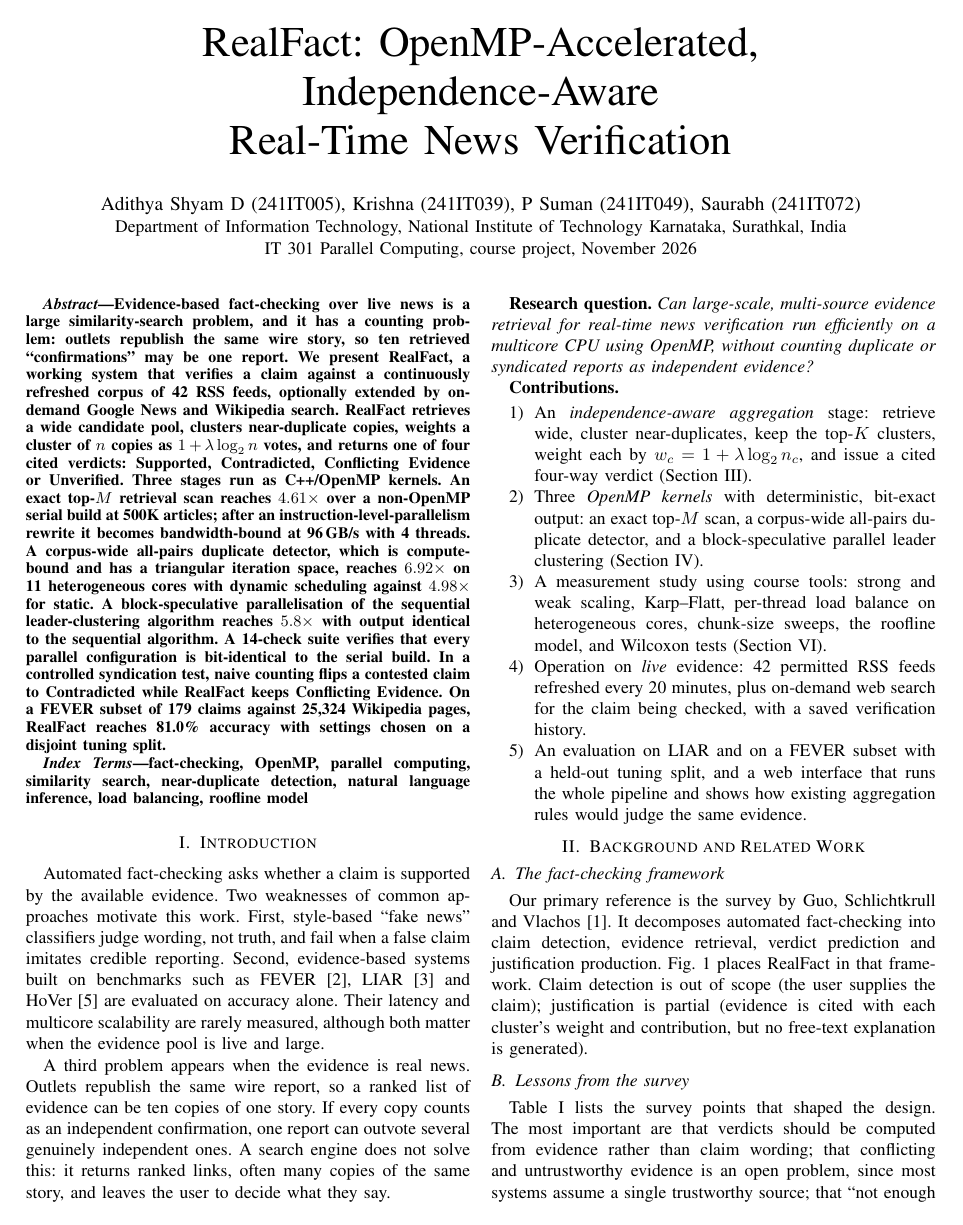
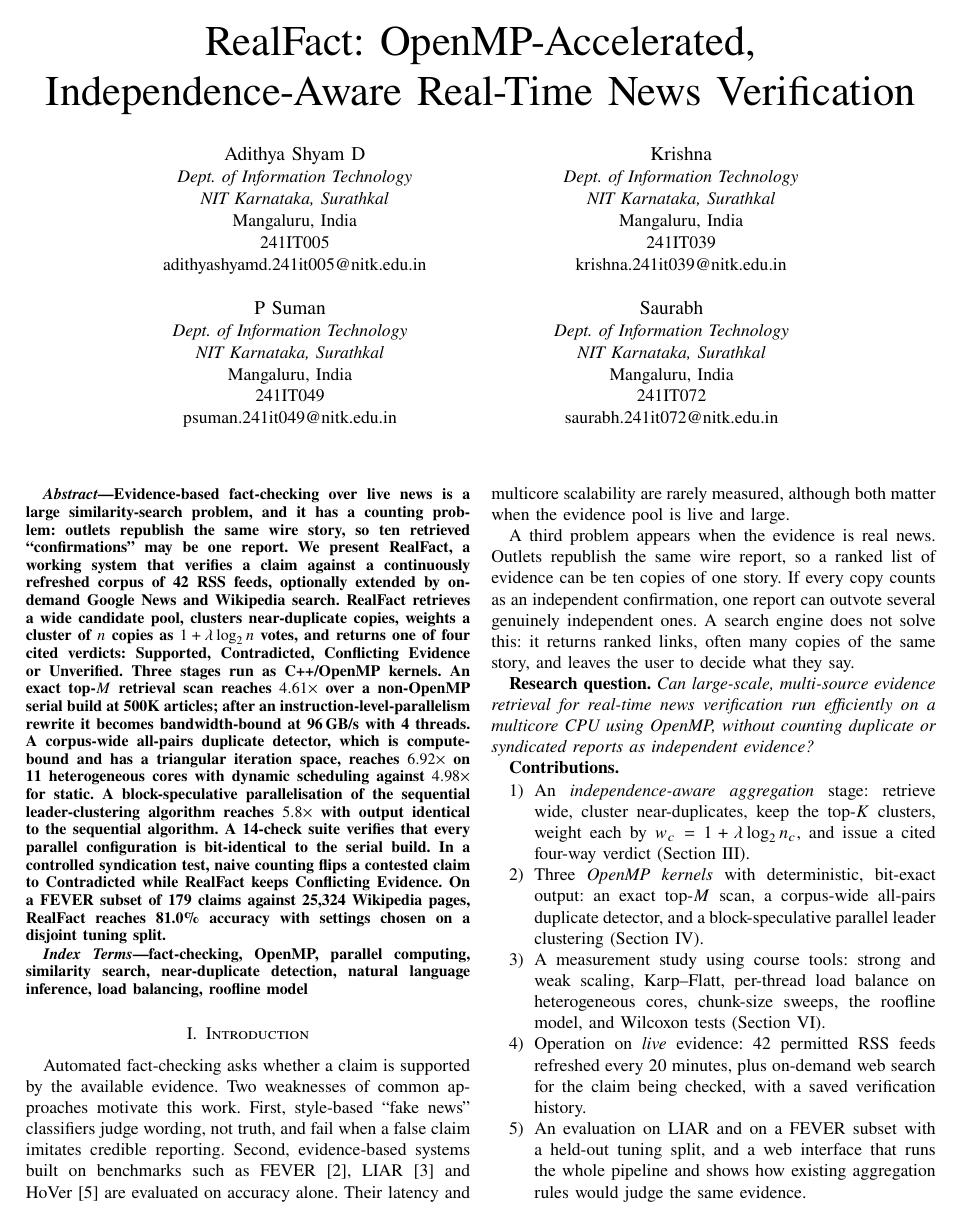
Before and after one commit to Adi-Shyam/RealFact, a LaTeX paper (report/realfact_report.tex): page 1 of 10. Compiled offline with pdfLaTeX.

Commit message:
Use IEEE author blocks and Times in the report
Four authors in a 2x2 IEEE author grid (department, institute, city,
roll number, institute email). Switch to the newtx Times fonts so
IEEEtran's italic affiliations and bold abstract render correctly.

```diff
--- a/report/realfact_report.tex
+++ b/report/realfact_report.tex
@@ -3,8 +3,9 @@
 \IEEEoverridecommandlockouts
 
 \usepackage{cite}
-\usepackage{balance}
-\usepackage{amsmath,amssymb}
+\usepackage{amsmath}
+\usepackage[T1]{fontenc}
+\usepackage{newtxtext,newtxmath}
 \usepackage{graphicx}
 \usepackage{booktabs,multirow,array,tabularx}
 \usepackage[table]{xcolor}
@@ -41,12 +42,40 @@
 
 \begin{document}
 
-\title{RealFact: OpenMP-Accelerated, Independence-Aware\\Real-Time News Verification}
+\title{RealFact: OpenMP-Accelerated, Independence-Aware Real-Time News Verification}
+
+\makeatletter
+\newcommand{\linebreakand}{\end{@IEEEauthorhalign}\hfill\mbox{}\par\mbox{}\hfill\begin{@IEEEauthorhalign}}
+\makeatother
 
 \author{
-\IEEEauthorblockN{Adithya Shyam D (241IT005), Krishna (241IT039), P Suman (241IT049), Saurabh (241IT072)}
-\IEEEauthorblockA{Department of Information Technology, National Institute of Technology Karnataka, Surathkal, India\\
-IT 301 Parallel Computing, course project, November 2026}
+\IEEEauthorblockN{Adithya Shyam D}
+\IEEEauthorblockA{\textit{Dept. of Information Technology}\\
+\textit{NIT Karnataka, Surathkal}\\
+Mangaluru, India\\
+241IT005\\
+adithyashyamd.241it005@nitk.edu.in}
+\and
+\IEEEauthorblockN{Krishna}
+\IEEEauthorblockA{\textit{Dept. of Information Technology}\\
+\textit{NIT Karnataka, Surathkal}\\
+Mangaluru, India\\
+241IT039\\
+krishna.241it039@nitk.edu.in}
+\linebreakand
+\IEEEauthorblockN{P Suman}
+\IEEEauthorblockA{\textit{Dept. of Information Technology}\\
+\textit{NIT Karnataka, Surathkal}\\
+Mangaluru, India\\
+241IT049\\
+psuman.241it049@nitk.edu.in}
+\and
+\IEEEauthorblockN{Saurabh}
+\IEEEauthorblockA{\textit{Dept. of Information Technology}\\
+\textit{NIT Karnataka, Surathkal}\\
+Mangaluru, India\\
+241IT072\\
+saurabh.241it072@nitk.edu.in}
 }
 
 \maketitle
```
Also changed, not shown: report/realfact_report.pdf, report/realfact_report.tex (13 more changed lines).
